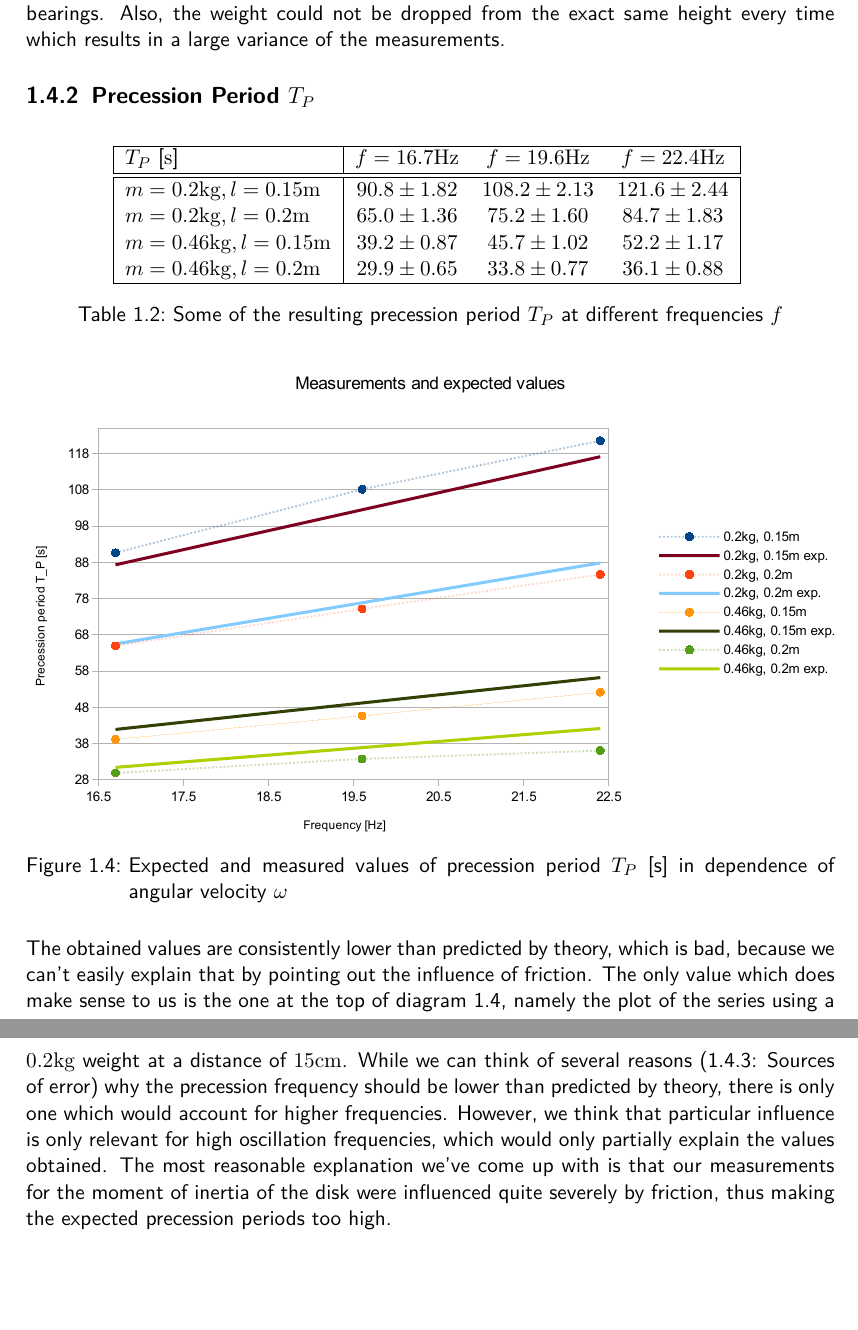
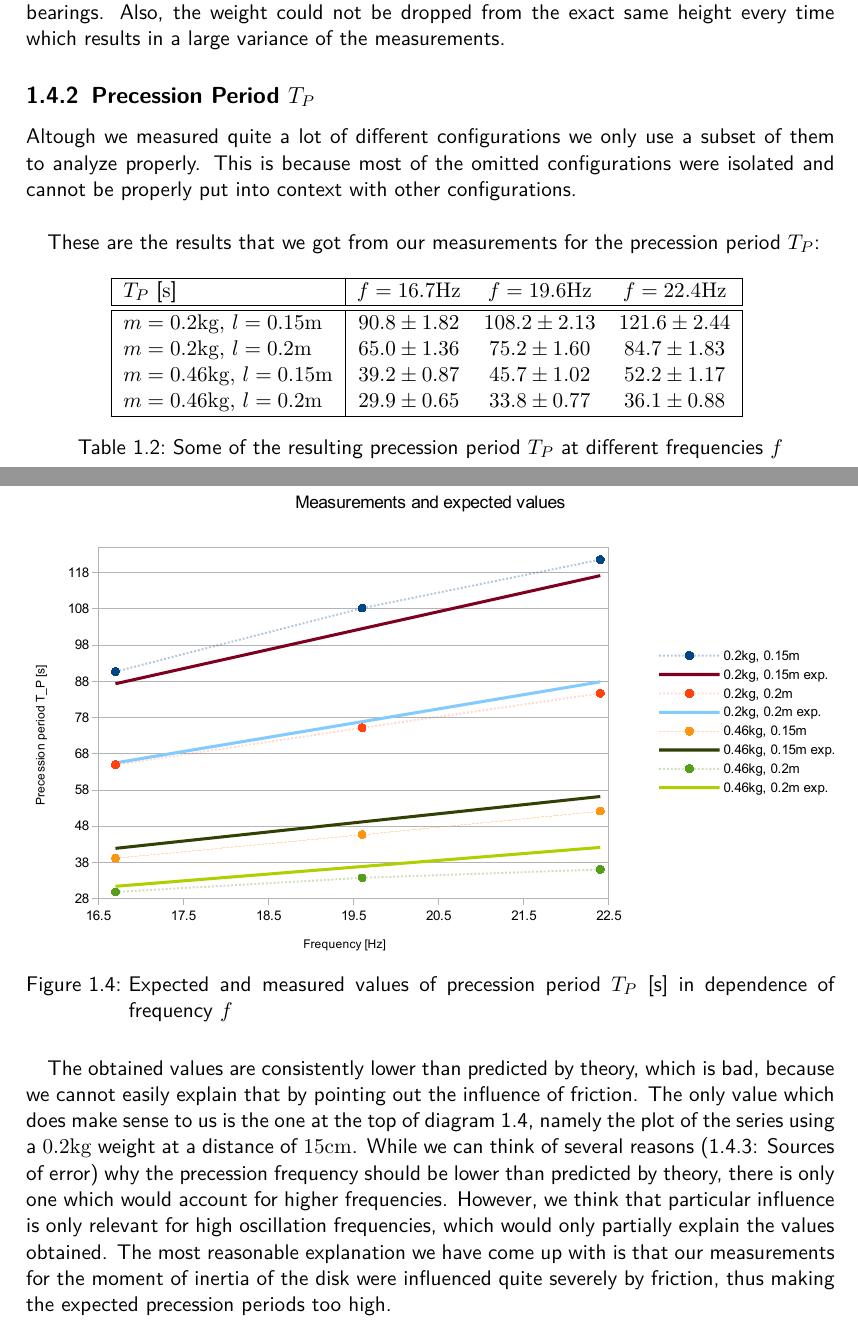
Before and after one commit to HappyEmu/physics-reports, a LaTeX thesis (exp9/report/report9.tex): two parts of pages 10 and 11 of 12 before the commit and two parts of pages 10 and 11 of 13 after it, joined at a grey line, cut so that both start at the same text. Compiled offline with pdfLaTeX.

Commit message:
bla 	modified:   ../report9.tex

```diff
--- a/exp9/report/report9.tex
+++ b/exp9/report/report9.tex
@@ -259,16 +259,19 @@ J = (0.0468	 \pm 0.000974) \unit{kg\cdot m^2}
 This value seems reasonable enough to carry out calculations depending on it. However, while doing this part of the experiment, we noticed that our disk was slowing down and coming to a stop relatively fast, indicating a high amount of friction in the shaft and its bearings. Also, the weight could not be dropped from the exact same height every time which results in a large variance of the measurements.
 
 \subsection{Precession Period $T_P$}
+Altough we measured quite a lot of different configurations we only use a subset of them to analyze properly. This is because most of the omitted configurations were isolated and cannot be properly put into context with other configurations.\\
+
+These are the results that we got from our measurements for the precession period $T_P$:
 
 \begin{table}[H]
 \centering
 \begin{tabular}{|l|ccc|}
 \hline
 $T_P$ [$\unit{s}$] & $f = 16.7 \unit{Hz}$ & $f = 19.6 \unit{Hz}$ & $f = 22.4 \unit{Hz}$\\ \hline\hline
-$m=0.2\unit{kg}, l=0.15\unit{m}$ & $90.8 \pm 1.82$ & $108.2 \pm 2.13$ & $121.6 \pm 2.44$\\
-$m=0.2\unit{kg}, l=0.2\unit{m}$ & $65.0 \pm 1.36$ & $75.2 \pm 1.60$ & $84.7 \pm 1.83$\\
-$m=0.46\unit{kg}, l=0.15\unit{m}$ & $39.2 \pm 0.87$ & $45.7 \pm 1.02$ & $52.2 \pm 1.17$\\
-$m=0.46\unit{kg}, l=0.2\unit{m}$ & $29.9 \pm 0.65$ & $33.8 \pm 0.77$ & $36.1 \pm 0.88$\\ \hline
+$m=0.2\unit{kg},\, l=0.15\unit{m}$ & $90.8 \pm 1.82$ & $108.2 \pm 2.13$ & $121.6 \pm 2.44$\\
+$m=0.2\unit{kg},\, l=0.2\unit{m}$ & $65.0 \pm 1.36$ & $75.2 \pm 1.60$ & $84.7 \pm 1.83$\\
+$m=0.46\unit{kg},\, l=0.15\unit{m}$ & $39.2 \pm 0.87$ & $45.7 \pm 1.02$ & $52.2 \pm 1.17$\\
+$m=0.46\unit{kg},\, l=0.2\unit{m}$ & $29.9 \pm 0.65$ & $33.8 \pm 0.77$ & $36.1 \pm 0.88$\\ \hline
 
 \end{tabular}
 \label{tab:period_results}
@@ -278,11 +281,11 @@ $m=0.46\unit{kg}, l=0.2\unit{m}$ & $29.9 \pm 0.65$ & $33.8 \pm 0.77$ & $36.1 \pm
 \begin{figure}[H]
 	\centering
   \includegraphics[width=1.0\textwidth]{diag/meas_exp_crop.pdf}
-	\caption{Expected and measured values of precession period $T_P$ [s] in dependence of angular velocity $\omega$}
+	\caption{Expected and measured values of precession period $T_P$ [s] in dependence of frequency $f$}
 	\label{diag:meas_exp}
 \end{figure}
 
-The obtained values are consistently lower than predicted by theory, which is bad, because we can't easily explain that by pointing out the influence of friction. The only value which does make sense to us is the one at the top of diagram \ref{diag:meas_exp}, namely the plot of the series using a $0.2 \unit{kg}$ weight at a distance of $15 \unit{cm}$. While we can think of several reasons (\ref{sec:error}: \nameref{sec:error}) why the precession frequency should be lower than predicted by theory, there is only one which would account for higher frequencies. However,  we think that particular influence is only relevant for high oscillation frequencies, which would only partially explain the values obtained. The most reasonable explanation we've come up with is that our measurements for the moment of inertia of the disk were influenced quite severely by friction, thus making the expected precession periods too high.
+The obtained values are consistently lower than predicted by theory, which is bad, because we cannot easily explain that by pointing out the influence of friction. The only value which does make sense to us is the one at the top of diagram \ref{diag:meas_exp}, namely the plot of the series using a $0.2 \unit{kg}$ weight at a distance of $15 \unit{cm}$. While we can think of several reasons (\ref{sec:error}: \nameref{sec:error}) why the precession frequency should be lower than predicted by theory, there is only one which would account for higher frequencies. However,  we think that particular influence is only relevant for high oscillation frequencies, which would only partially explain the values obtained. The most reasonable explanation we have come up with is that our measurements for the moment of inertia of the disk were influenced quite severely by friction, thus making the expected precession periods too high.
 
 \subsection{Sources of error}
 \label{sec:error}
```
